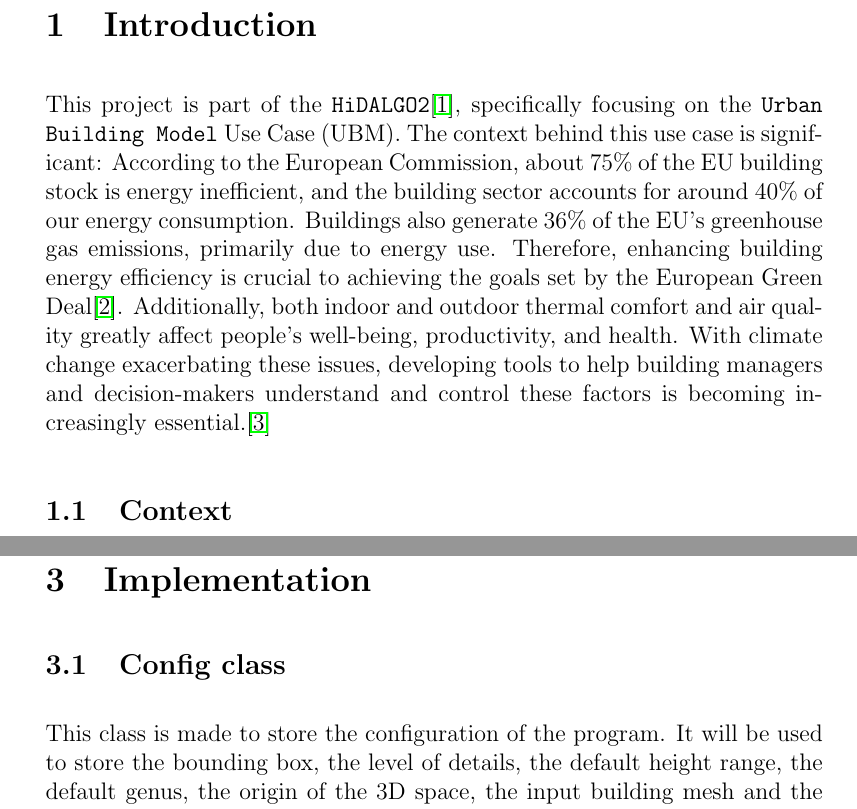
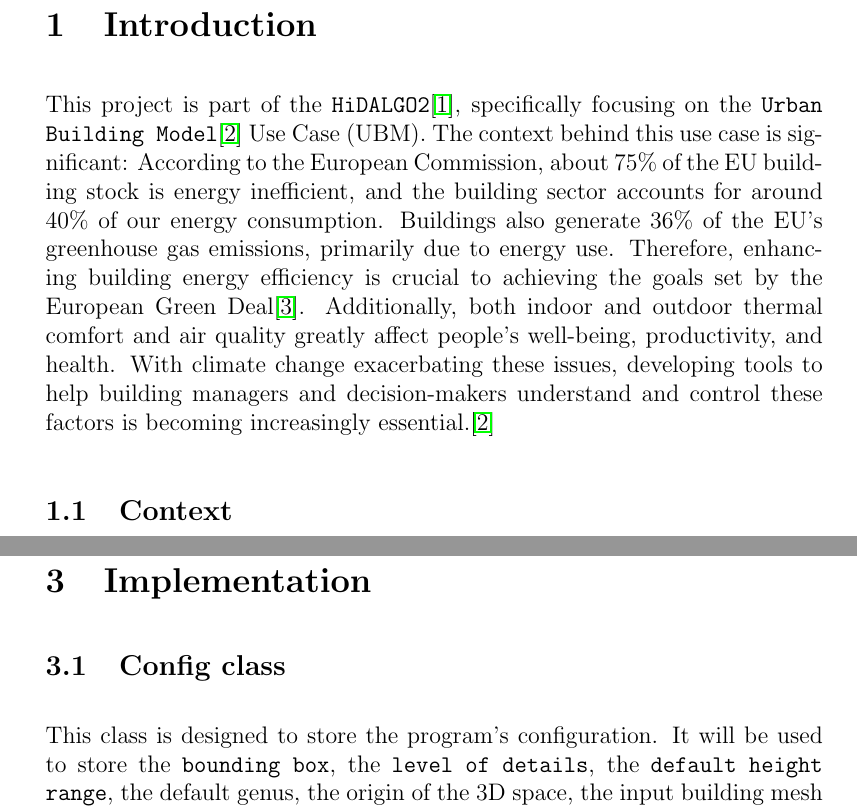
Before and after one commit to master-csmi/2024-m1-vegetation, a LaTeX document (report.tex): two parts of pages 4 and 22 of 38 before the commit and two parts of pages 4 and 23 of 39 after it, joined at a grey line, cut so that both start at the same text. Compiled offline with pdfLaTeX.

Commit message:
report update

```diff
--- a/report.tex
+++ b/report.tex
@@ -108,16 +108,15 @@ Pierre Alliez and Vincent Chabannes
 \newpage
-
 
 \section{Introduction}
 
 This project is part of the \texttt{HiDALGO2}\cite{hidalgo2}, specifically
-focusing on the \texttt{Urban Building Model} Use Case (UBM).
-The context behind this use case is significant: According to the European
-Commission, about 75\% of the EU building stock is energy inefficient,
-and the building sector accounts for around 40\% of our energy consumption.
-Buildings also generate 36\% of the EU's greenhouse gas emissions, primarily
-due to energy use. Therefore, enhancing building energy efficiency is crucial
-to achieving the goals set by the European Green Deal\cite{green-deal}.
+focusing on the \texttt{Urban Building Model}\cite{urban-building-model}
+Use Case (UBM). The context behind this use case is significant: According to
+the European Commission, about 75\% of the EU building stock is energy
+inefficient, and the building sector accounts for around 40\% of our energy
+consumption. Buildings also generate 36\% of the EU's greenhouse gas emissions,
+primarily due to energy use. Therefore, enhancing building energy efficiency is
+crucial to achieving the goals set by the European Green Deal\cite{green-deal}.
 Additionally, both indoor and outdoor thermal comfort and air quality greatly
 affect people's well-being, productivity, and health. With climate change
 exacerbating these issues, developing tools to help building managers and
@@ -797,8 +799,9 @@ Time to mesh: 155.965 seconds, (2.59942 minutes)
 
 \subsection{Config class}
 
-This class is made to store the configuration of the program. It will be used to
-store the bounding box, the level of details, the default height range, the default
+This class is designed to store the program's configuration. It will be used to
+store the \texttt{bounding box}, the \texttt{level of details}, the
+\texttt{default height range}, the default
 genus, the origin of the 3D space, the input building mesh and the output name.
 
 \begin{lstlisting}[language=C++]
```
Also changed, not shown: report.tex (9 more changed lines).
